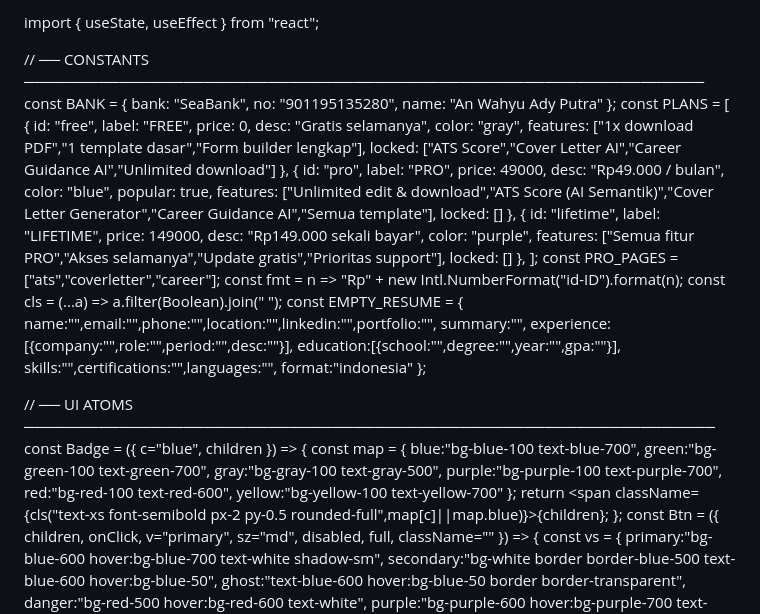
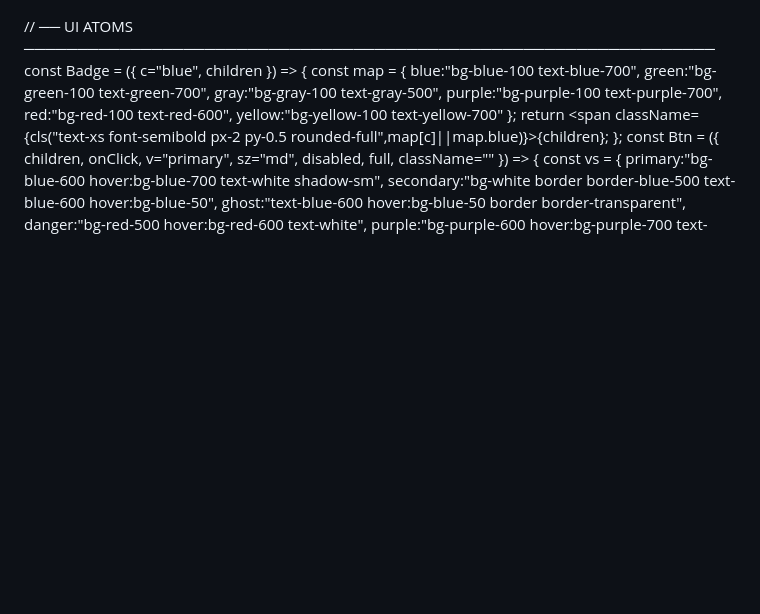
Before and after one commit to wahyuadyofficial-hash/cvlolos-ai, a Markdown page: README.md, the part around the change. GitHub-like rendering; blank space fills up the shorter version.

Commit message:
Clean up README by removing unused constants
Removed constants and imports related to banking plans and resume structure.

```diff
--- a/README.md
+++ b/README.md
@@ -1,17 +1,3 @@
-import { useState, useEffect } from "react";
-
-// ── CONSTANTS ────────────────────────────────────────────────────────────────
-const BANK = { bank: "SeaBank", no: "901195135280", name: "An Wahyu Ady Putra" };
-const PLANS = [
-  { id: "free",     label: "FREE",     price: 0,      desc: "Gratis selamanya",       color: "gray",   features: ["1x download PDF","1 template dasar","Form builder lengkap"], locked: ["ATS Score","Cover Letter AI","Career Guidance AI","Unlimited download"] },
-  { id: "pro",      label: "PRO",      price: 49000,  desc: "Rp49.000 / bulan",       color: "blue",   popular: true, features: ["Unlimited edit & download","ATS Score (AI Semantik)","Cover Letter Generator","Career Guidance AI","Semua template"], locked: [] },
-  { id: "lifetime", label: "LIFETIME", price: 149000, desc: "Rp149.000 sekali bayar",  color: "purple", features: ["Semua fitur PRO","Akses selamanya","Update gratis","Prioritas support"], locked: [] },
-];
-const PRO_PAGES = ["ats","coverletter","career"];
-const fmt = n => "Rp" + new Intl.NumberFormat("id-ID").format(n);
-const cls = (...a) => a.filter(Boolean).join(" ");
-const EMPTY_RESUME = { name:"",email:"",phone:"",location:"",linkedin:"",portfolio:"", summary:"", experience:[{company:"",role:"",period:"",desc:""}], education:[{school:"",degree:"",year:"",gpa:""}], skills:"",certifications:"",languages:"", format:"indonesia" };
-
 // ── UI ATOMS ─────────────────────────────────────────────────────────────────
 const Badge = ({ c="blue", children }) => {
   const map = { blue:"bg-blue-100 text-blue-700", green:"bg-green-100 text-green-700", gray:"bg-gray-100 text-gray-500", purple:"bg-purple-100 text-purple-700", red:"bg-red-100 text-red-600", yellow:"bg-yellow-100 text-yellow-700" };
```
